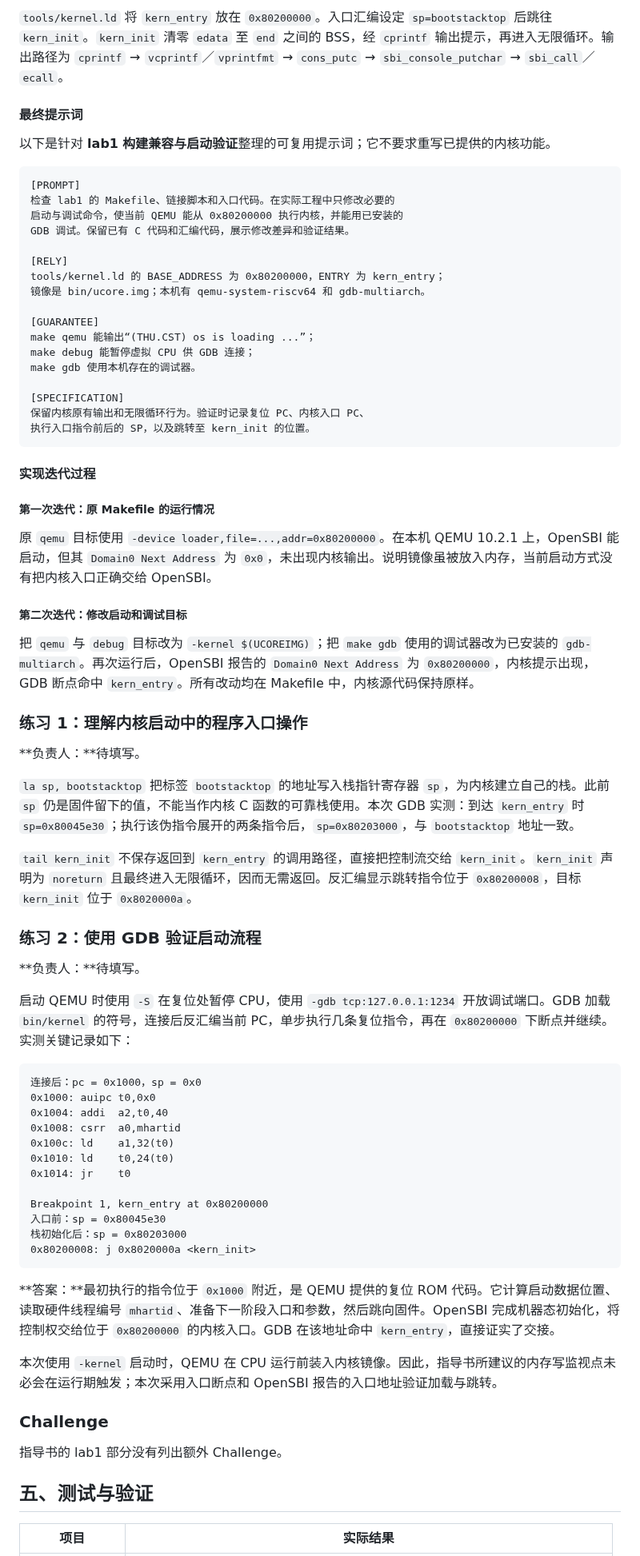
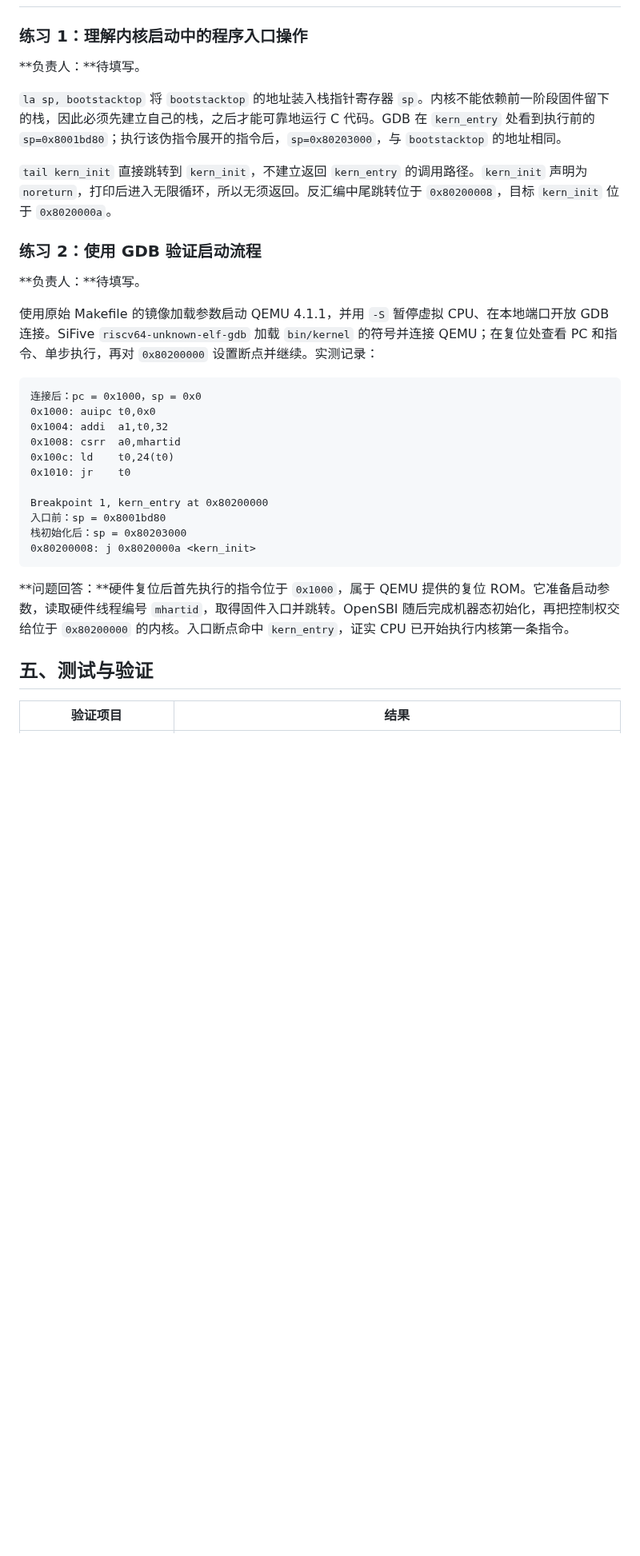
Before and after one commit to shangyang61/10-OS2026, a Markdown page: lab1/实验报告.md, the part around one of its changes. Shown at 80% size. Rendered like a GitHub page; blank space fills up the shorter version.

`````diff
--- a/lab1/实验报告.md
+++ b/lab1/实验报告.md
@@ -76,77 +60,35 @@ void sbi_console_putchar(unsigned char ch);
-`tools/kernel.ld` 将 `kern_entry` 放在 `0x80200000`。入口汇编设定 `sp=bootstacktop` 后跳往 `kern_init`。`kern_init` 清零 `edata` 至 `end` 之间的 BSS，经 `cprintf` 输出提示，再进入无限循环。输出路径为 `cprintf` → `vcprintf`／`vprintfmt` → `cons_putc` → `sbi_console_putchar` → `sbi_call`／`ecall`。
-
-#### 最终提示词
-
-以下是针对 **lab1 构建兼容与启动验证**整理的可复用提示词；它不要求重写已提供的内核功能。
-
-````markdown
-[PROMPT]
-检查 lab1 的 Makefile、链接脚本和入口代码。在实际工程中只修改必要的
-启动与调试命令，使当前 QEMU 能从 0x80200000 执行内核，并能用已安装的
-GDB 调试。保留已有 C 代码和汇编代码，展示修改差异和验证结果。
-
-[RELY]
-tools/kernel.ld 的 BASE_ADDRESS 为 0x80200000，ENTRY 为 kern_entry；
-镜像是 bin/ucore.img；本机有 qemu-system-riscv64 和 gdb-multiarch。
-
-[GUARANTEE]
-make qemu 能输出“(THU.CST) os is loading ...”；
-make debug 能暂停虚拟 CPU 供 GDB 连接；
-make gdb 使用本机存在的调试器。
-
-[SPECIFICATION]
-保留内核原有输出和无限循环行为。验证时记录复位 PC、内核入口 PC、
-执行入口指令前后的 SP，以及跳转至 kern_init 的位置。
-````
-
-#### 实现迭代过程
-
-##### 第一次迭代：原 Makefile 的运行情况
-
-原 `qemu` 目标使用 `-device loader,file=...,addr=0x80200000`。在本机 QEMU 10.2.1 上，OpenSBI 能启动，但其 `Domain0 Next Address` 为 `0x0`，未出现内核输出。说明镜像虽被放入内存，当前启动方式没有把内核入口正确交给 OpenSBI。
-
-##### 第二次迭代：修改启动和调试目标
-
-把 `qemu` 与 `debug` 目标改为 `-kernel $(UCOREIMG)`；把 `make gdb` 使用的调试器改为已安装的 `gdb-multiarch`。再次运行后，OpenSBI 报告的 `Domain0 Next Address` 为 `0x80200000`，内核提示出现，GDB 断点命中 `kern_entry`。所有改动均在 Makefile 中，内核源代码保持原样。
 
 ### 练习 1：理解内核启动中的程序入口操作
 
 **负责人：**待填写。
 
-`la sp, bootstacktop` 把标签 `bootstacktop` 的地址写入栈指针寄存器 `sp`，为内核建立自己的栈。此前 `sp` 仍是固件留下的值，不能当作内核 C 函数的可靠栈使用。本次 GDB 实测：到达 `kern_entry` 时 `sp=0x80045e30`；执行该伪指令展开的两条指令后，`sp=0x80203000`，与 `bootstacktop` 地址一致。
+`la sp, bootstacktop` 将 `bootstacktop` 的地址装入栈指针寄存器 `sp`。内核不能依赖前一阶段固件留下的栈，因此必须先建立自己的栈，之后才能可靠地运行 C 代码。GDB 在 `kern_entry` 处看到执行前的 `sp=0x8001bd80`；执行该伪指令展开的指令后，`sp=0x80203000`，与 `bootstacktop` 的地址相同。
 
-`tail kern_init` 不保存返回到 `kern_entry` 的调用路径，直接把控制流交给 `kern_init`。`kern_init` 声明为 `noreturn` 且最终进入无限循环，因而无需返回。反汇编显示跳转指令位于 `0x80200008`，目标 `kern_init` 位于 `0x8020000a`。
+`tail kern_init` 直接跳转到 `kern_init`，不建立返回 `kern_entry` 的调用路径。`kern_init` 声明为 `noreturn`，打印后进入无限循环，所以无须返回。反汇编中尾跳转位于 `0x80200008`，目标 `kern_init` 位于 `0x8020000a`。
 
 ### 练习 2：使用 GDB 验证启动流程
 
 **负责人：**待填写。
 
-启动 QEMU 时使用 `-S` 在复位处暂停 CPU，使用 `-gdb tcp:127.0.0.1:1234` 开放调试端口。GDB 加载 `bin/kernel` 的符号，连接后反汇编当前 PC，单步执行几条复位指令，再在 `0x80200000` 下断点并继续。实测关键记录如下：
+使用原始 Makefile 的镜像加载参数启动 QEMU 4.1.1，并用 `-S` 暂停虚拟 CPU、在本地端口开放 GDB 连接。SiFive `riscv64-unknown-elf-gdb` 加载 `bin/kernel` 的符号并连接 QEMU；在复位处查看 PC 和指令、单步执行，再对 `0x80200000` 设置断点并继续。实测记录：
 
 ```text
 连接后：pc = 0x1000，sp = 0x0
 0x1000: auipc t0,0x0
-0x1004: addi  a2,t0,40
+0x1004: addi  a1,t0,32
 0x1008: csrr  a0,mhartid
-0x100c: ld    a1,32(t0)
-0x1010: ld    t0,24(t0)
-0x1014: jr    t0
+0x100c: ld    t0,24(t0)
+0x1010: jr    t0
 
 Breakpoint 1, kern_entry at 0x80200000
-入口前：sp = 0x80045e30
+入口前：sp = 0x8001bd80
 栈初始化后：sp = 0x80203000
 0x80200008: j 0x8020000a <kern_init>
 ```
 
-**答案：**最初执行的指令位于 `0x1000` 附近，是 QEMU 提供的复位 ROM 代码。它计算启动数据位置、读取硬件线程编号 `mhartid`、准备下一阶段入口和参数，然后跳向固件。OpenSBI 完成机器态初始化，将控制权交给位于 `0x80200000` 的内核入口。GDB 在该地址命中 `kern_entry`，直接证实了交接。
-
-本次使用 `-kernel` 启动时，QEMU 在 CPU 运行前装入内核镜像。因此，指导书所建议的内存写监视点未必会在运行期触发；本次采用入口断点和 OpenSBI 报告的入口地址验证加载与跳转。
-
-### Challenge
-
-指导书的 lab1 部分没有列出额外 Challenge。
+**问题回答：**硬件复位后首先执行的指令位于 `0x1000`，属于 QEMU 提供的复位 ROM。它准备启动参数，读取硬件线程编号 `mhartid`，取得固件入口并跳转。OpenSBI 随后完成机器态初始化，再把控制权交给位于 `0x80200000` 的内核。入口断点命中 `kern_entry`，证实 CPU 已开始执行内核第一条指令。
 
 ## 五、测试与验证
 
-| 项目 | 实际结果 |
+| 验证项目 | 结果 |
 |---|---|
`````
Also changed, not shown: other parts of lab1/实验报告.md (+39 -54 lines), lab1/images/lab1-build.png, lab1/images/lab1-gdb.png, lab1/images/lab1-qemu.png, lab1/prompt.md (added), 2 other files.
